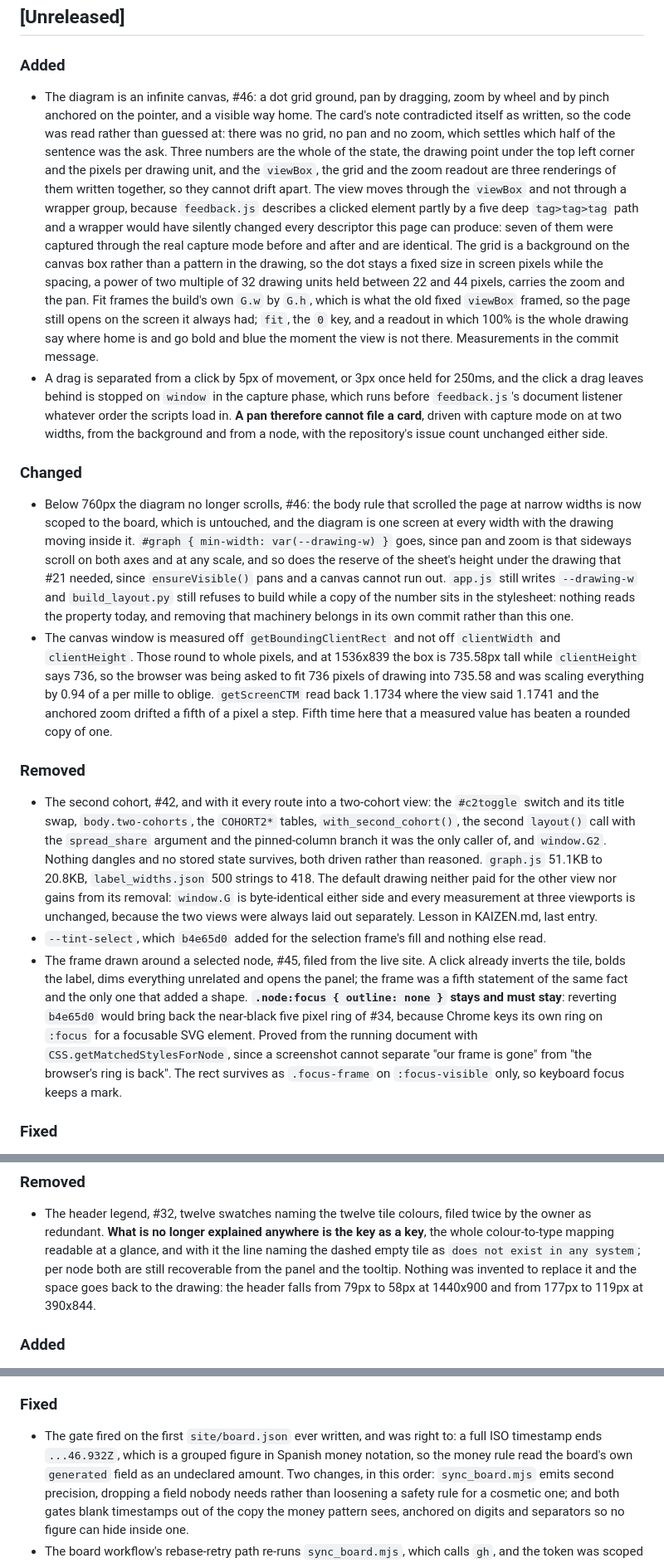
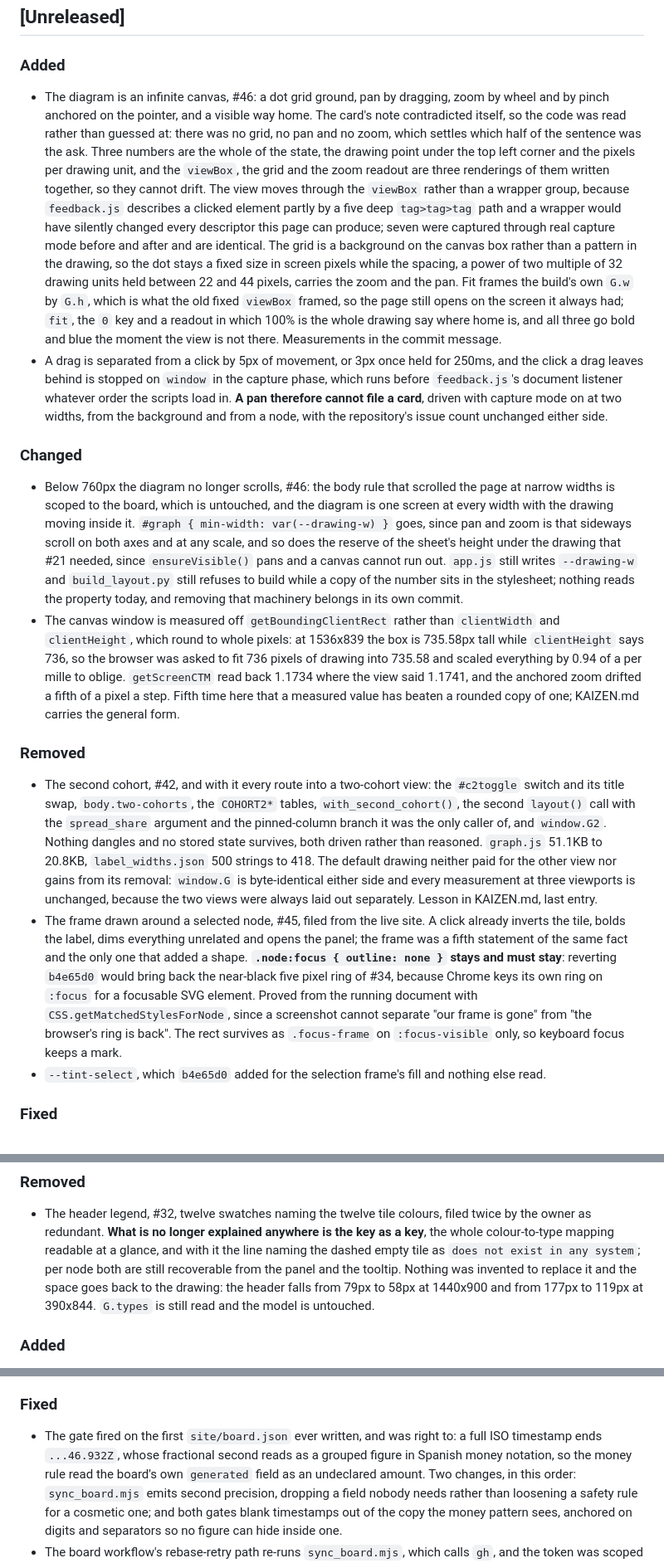
Before and after one commit to jcherranz/zrive-model-toy, a Markdown page: CHANGELOG.md, 3 parts joined by grey strips. Shown at 83% size. GitHub-like rendering.

Commit message:
docs(changelog): one entry, one or two lines, and a pointer
994 lines to 582, with every distinct change preserved and chronology untouched.
The 96 bullets that were here are still 96, in order; the removal of --tint-select
is promoted from a sub-bullet to its own line because it is a distinct change, and
the four entries for #46 filed while this was being edited are kept and distilled
to the same style. Sub-bullets go from 30 to 5.

Median words per bullet 78 to 56, p90 215 to 96, longest 1152 to 310, bullets over
a hundred words 30 to 10.

Nothing is deleted that had no other home. The reasoning that made these bullets
essays already exists elsewhere and is now pointed at: an incident in HANSEI.md, a
general lesson in KAIZEN.md, a measurement in the commit that made it. The Pages
deploy conflict recorded as a known edge is now #39 and is linked rather than
retold.

One structural repair: the block adding the ghost classes sat under a Not added,
and why heading, and has its own Added heading back.

The 46.932 sentence is written so the money rule sees no bare figure, matching the
declaration a4d5c80 removed.

```diff
--- a/CHANGELOG.md
+++ b/CHANGELOG.md
@@ -12,22 +12,21 @@ of what changed and when, and it is meant to be scannable.
 ### Added
 
 - The diagram is an infinite canvas, #46: a dot grid ground, pan by dragging, zoom by wheel and
-  by pinch anchored on the pointer, and a visible way home. The card's note contradicted itself
-  as written, so the code was read rather than guessed at: there was no grid, no pan and no zoom,
-  which settles which half of the sentence was the ask. Three numbers are the whole of the
-  state, the drawing point under the top left corner and the pixels per drawing unit, and the
-  `viewBox`, the grid and the zoom readout are three renderings of them written together, so
-  they cannot drift apart. The view moves through the `viewBox` and not through a wrapper group,
-  because `feedback.js` describes a clicked element partly by a five deep `tag>tag>tag` path and
-  a wrapper would have silently changed every descriptor this page can produce: seven of them
-  were captured through the real capture mode before and after and are identical. The grid is a
-  background on the canvas box rather than a pattern in the drawing, so the dot stays a fixed
-  size in screen pixels while the spacing, a power of two multiple of 32 drawing units held
-  between 22 and 44 pixels, carries the zoom and the pan. Fit frames the build's own `G.w` by
-  `G.h`, which is what the old fixed `viewBox` framed, so the page still opens on the screen it
-  always had; `fit`, the `0` key, and a readout in which 100% is the whole drawing say where
-  home is and go bold and blue the moment the view is not there. Measurements in the commit
-  message.
+  by pinch anchored on the pointer, and a visible way home. The card's note contradicted itself,
+  so the code was read rather than guessed at: there was no grid, no pan and no zoom, which
+  settles which half of the sentence was the ask. Three numbers are the whole of the state, the
+  drawing point under the top left corner and the pixels per drawing unit, and the `viewBox`, the
+  grid and the zoom readout are three renderings of them written together, so they cannot drift.
+  The view moves through the `viewBox` rather than a wrapper group, because `feedback.js`
+  describes a clicked element partly by a five deep `tag>tag>tag` path and a wrapper would have
+  silently changed every descriptor this page can produce; seven were captured through real
+  capture mode before and after and are identical. The grid is a background on the canvas box
+  rather than a pattern in the drawing, so the dot stays a fixed size in screen pixels while the
+  spacing, a power of two multiple of 32 drawing units held between 22 and 44 pixels, carries the
+  zoom and the pan. Fit frames the build's own `G.w` by `G.h`, which is what the old fixed
+  `viewBox` framed, so the page still opens on the screen it always had; `fit`, the `0` key and a
+  readout in which 100% is the whole drawing say where home is, and all three go bold and blue
+  the moment the view is not there. Measurements in the commit message.
 - A drag is separated from a click by 5px of movement, or 3px once held for 250ms, and the click
   a drag leaves behind is stopped on `window` in the capture phase, which runs before
   `feedback.js`'s document listener whatever order the scripts load in. **A pan therefore cannot
@@ -37,19 +36,19 @@ of what changed and when, and it is meant to be scannable.
 ### Changed
 
 - Below 760px the diagram no longer scrolls, #46: the body rule that scrolled the page at narrow
-  widths is now scoped to the board, which is untouched, and the diagram is one screen at every
-  width with the drawing moving inside it. `#graph { min-width: var(--drawing-w) }` goes, since
-  pan and zoom is that sideways scroll on both axes and at any scale, and so does the reserve of
-  the sheet's height under the drawing that #21 needed, since `ensureVisible()` pans and a canvas
-  cannot run out. `app.js` still writes `--drawing-w` and `build_layout.py` still refuses to
-  build while a copy of the number sits in the stylesheet: nothing reads the property today, and
-  removing that machinery belongs in its own commit rather than this one.
-- The canvas window is measured off `getBoundingClientRect` and not off `clientWidth` and
-  `clientHeight`. Those round to whole pixels, and at 1536x839 the box is 735.58px tall while
-  `clientHeight` says 736, so the browser was being asked to fit 736 pixels of drawing into
-  735.58 and was scaling everything by 0.94 of a per mille to oblige. `getScreenCTM` read back
-  1.1734 where the view said 1.1741 and the anchored zoom drifted a fifth of a pixel a step.
-  Fifth time here that a measured value has beaten a rounded copy of one.
+  widths is scoped to the board, which is untouched, and the diagram is one screen at every width
+  with the drawing moving inside it. `#graph { min-width: var(--drawing-w) }` goes, since pan and
+  zoom is that sideways scroll on both axes and at any scale, and so does the reserve of the
+  sheet's height under the drawing that #21 needed, since `ensureVisible()` pans and a canvas
+  cannot run out. `app.js` still writes `--drawing-w` and `build_layout.py` still refuses to build
+  while a copy of the number sits in the stylesheet; nothing reads the property today, and
+  removing that machinery belongs in its own commit.
+- The canvas window is measured off `getBoundingClientRect` rather than `clientWidth` and
+  `clientHeight`, which round to whole pixels: at 1536x839 the box is 735.58px tall while
+  `clientHeight` says 736, so the browser was asked to fit 736 pixels of drawing into 735.58 and
+  scaled everything by 0.94 of a per mille to oblige. `getScreenCTM` read back 1.1734 where the
+  view said 1.1741, and the anchored zoom drifted a fifth of a pixel a step. Fifth time here that
+  a measured value has beaten a rounded copy of one; KAIZEN.md carries the general form.
 
 ### Removed
 
@@ -61,7 +60,6 @@ of what changed and when, and it is meant to be scannable.
   default drawing neither paid for the other view nor gains from its removal: `window.G` is
   byte-identical either side and every measurement at three viewports is unchanged, because the
   two views were always laid out separately. Lesson in KAIZEN.md, last entry.
-- `--tint-select`, which `b4e65d0` added for the selection frame's fill and nothing else read.
 - The frame drawn around a selected node, #45, filed from the live site. A click already inverts
   the tile, bolds the label, dims everything unrelated and opens the panel; the frame was a fifth
   statement of the same fact and the only one that added a shape. **`.node:focus { outline: none }`
@@ -70,6 +68,7 @@ of what changed and when, and it is meant to be scannable.
   running document with `CSS.getMatchedStylesForNode`, since a screenshot cannot separate "our
   frame is gone" from "the browser's ring is back". The rect survives as `.focus-frame` on
   `:focus-visible` only, so keyboard focus keeps a mark.
+- `--tint-select`, which `b4e65d0` added for the selection frame's fill and nothing else read.
 
 ### Fixed
 
@@ -97,7 +96,8 @@ of what changed and when, and it is meant to be scannable.
   colour-to-type mapping readable at a glance, and with it the line naming the dashed empty tile
   as `does not exist in any system`; per node both are still recoverable from the panel and the
   tooltip. Nothing was invented to replace it and the space goes back to the drawing: the header
-  falls from 79px to 58px at 1440x900 and from 177px to 119px at 390x844.
+  falls from 79px to 58px at 1440x900 and from 177px to 119px at 390x844. `G.types` is still
+  read and the model is untouched.
 
 ### Added
 
@@ -550,8 +550,8 @@ board is real, and the safety gate reads what the public reads.
 ### Fixed
 
 - The gate fired on the first `site/board.json` ever written, and was right to: a full ISO
-  timestamp ends `...46.932Z`, which is a grouped figure in Spanish money notation, so the money
-  rule read the board's own `generated` field as an undeclared amount. Two changes, in this order:
+  timestamp ends `...46.932Z`, whose fractional second reads as a grouped figure in Spanish money
+  notation, so the money rule read the board's own `generated` field as an undeclared amount. Two changes, in this order:
   `sync_board.mjs` emits second precision, dropping a field nobody needs rather than loosening a
   safety rule for a cosmetic one; and both gates blank timestamps out of the copy the money
   pattern sees, anchored on digits and separators so no figure can hide inside one.
```
